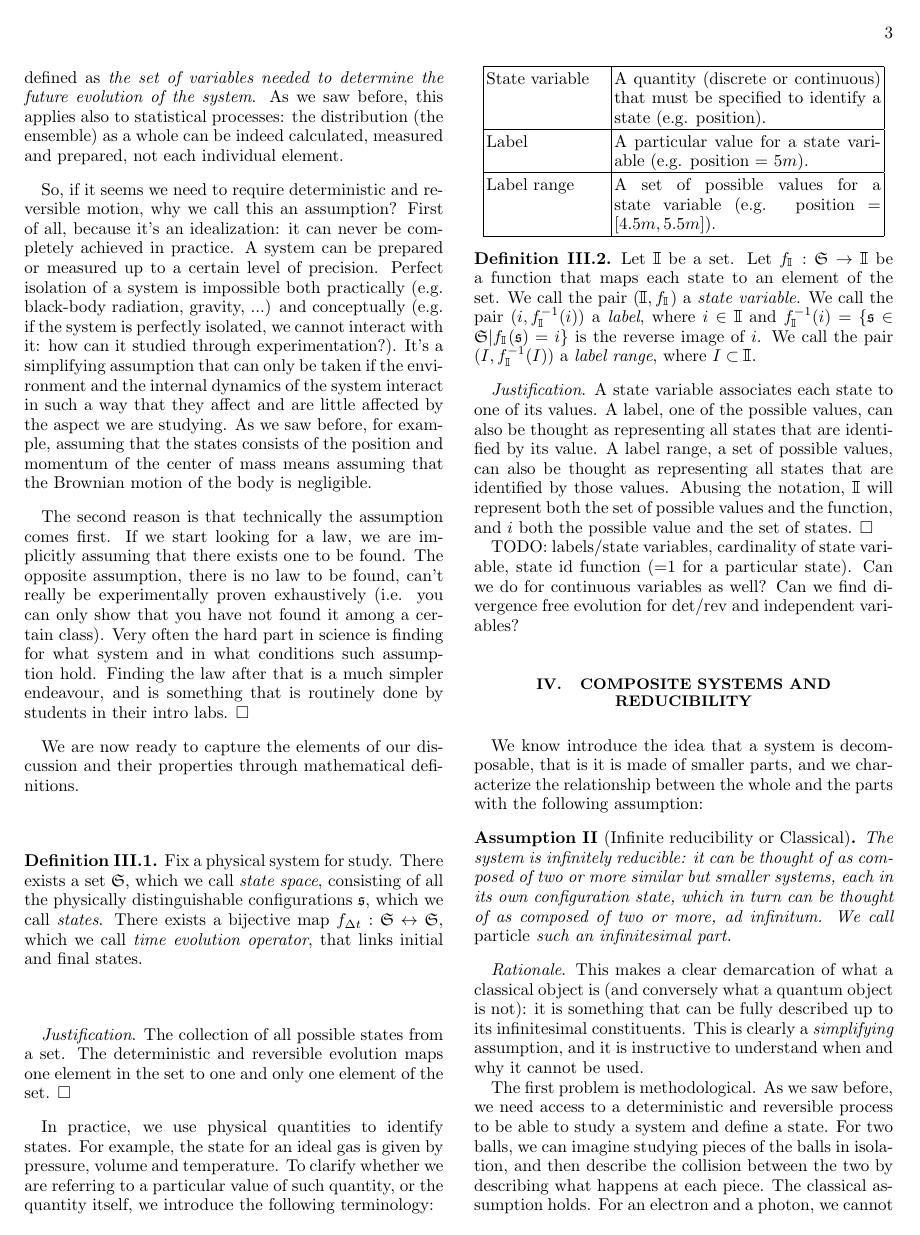
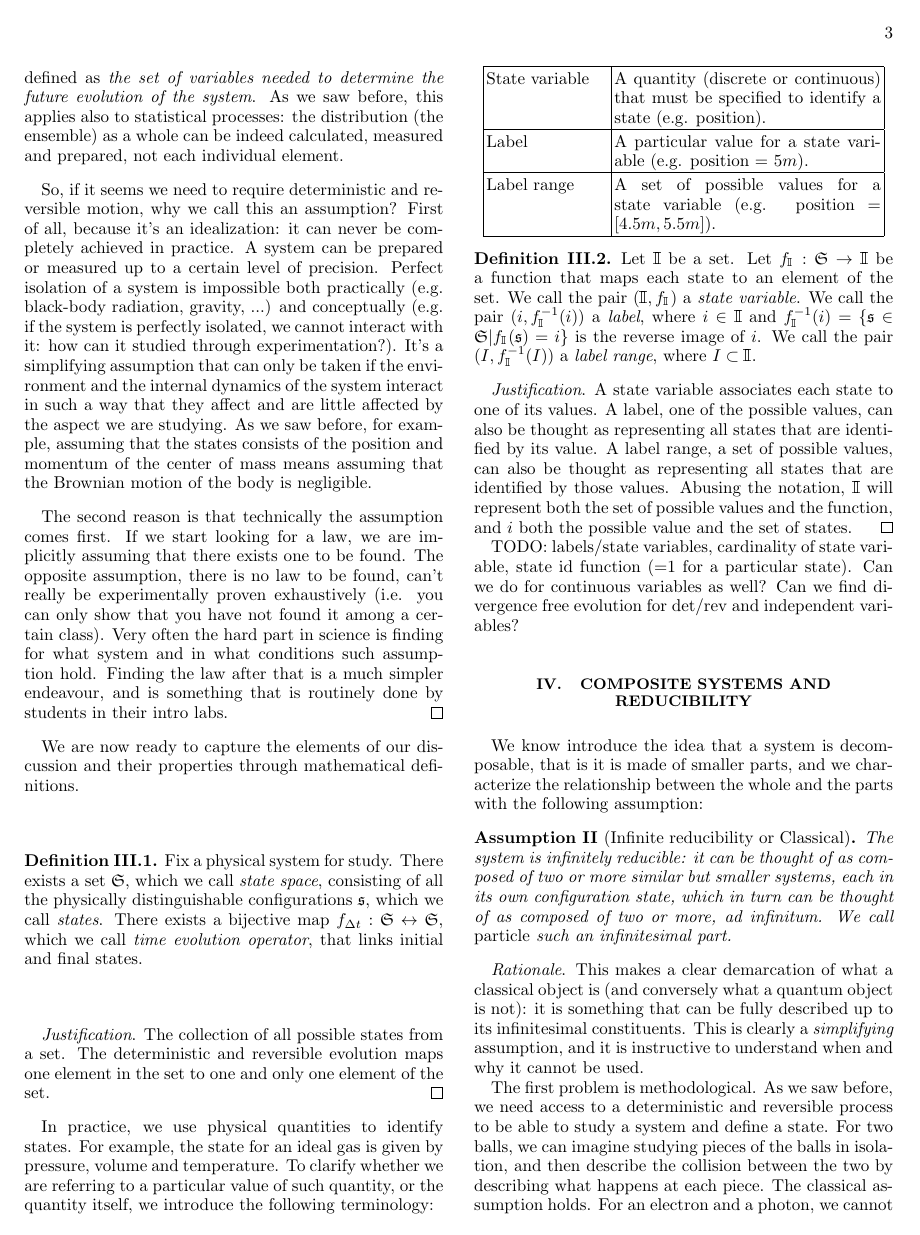
Before and after one commit to gcarcassi/physics, a LaTeX paper (2015CompleteDerivation/completeDerivation.tex): page 3 of 4. Compiled offline with pdfLaTeX.

Commit message:
Using qed symbol instead of box

```diff
--- a/2015CompleteDerivation/completeDerivation.tex
+++ b/2015CompleteDerivation/completeDerivation.tex
@@ -14,9 +14,9 @@
 \theoremstyle{definition}
 \newtheorem{defn}[prop]{Definition}
 
-\newenvironment{rationale}{\emph{Rationale}.}{$\Box$}
-\newenvironment{justification}{\emph{Justification}.}{$\Box$}
-\renewenvironment{proof}{\emph{Proof}.}{$\Box$}
+\newenvironment{rationale}{\emph{Rationale}.}{\qed}
+\newenvironment{justification}{\emph{Justification}.}{\qed}
+\renewenvironment{proof}{\emph{Proof}.}{\qed}
 
 \begin{document}
 
```
